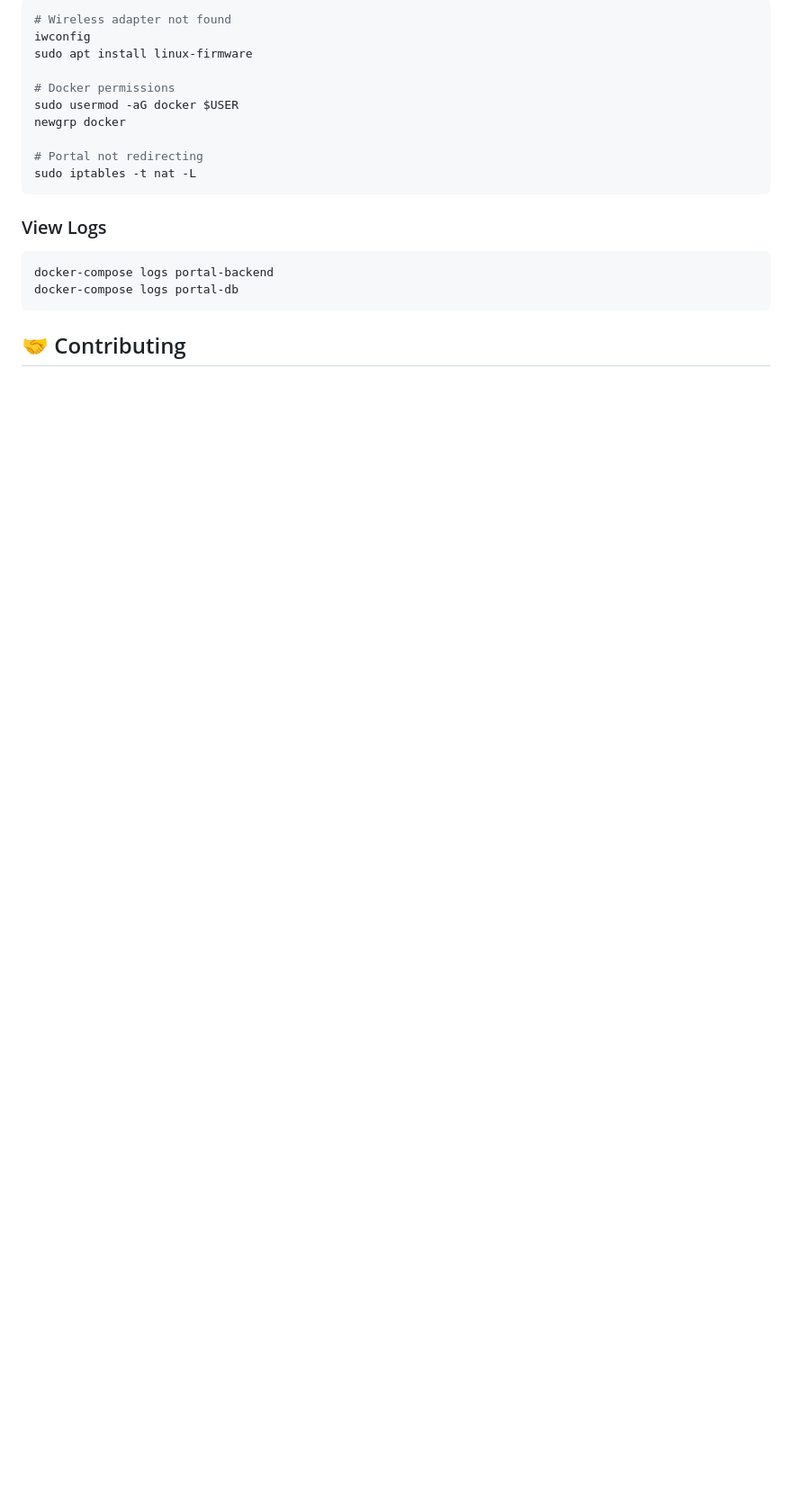
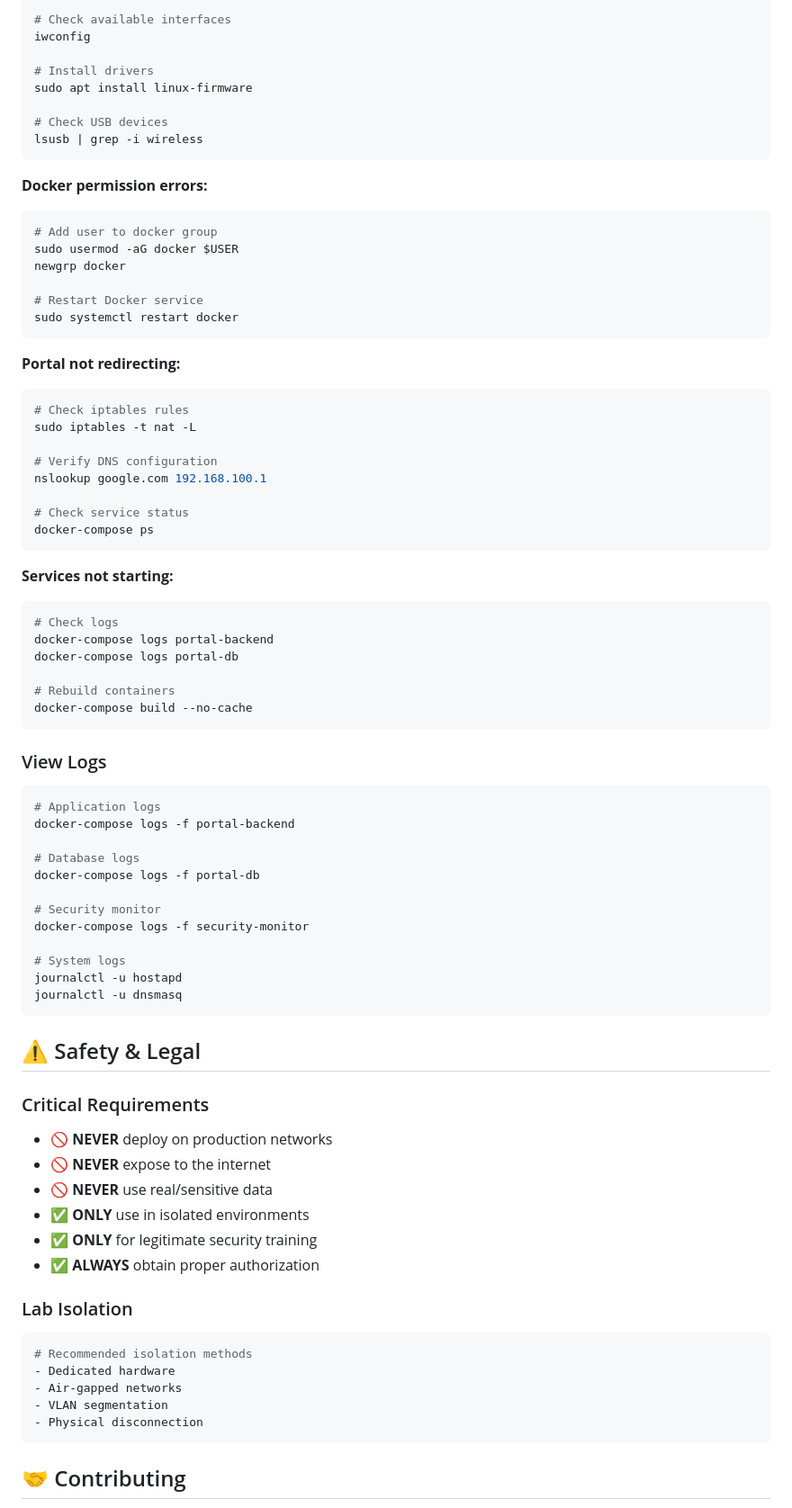
Before and after one commit to 516hackers/516-captive-portal-lab, a Markdown page: README.md, the part around one of its changes. Shown at 90% size. Drawn GitHub-style; blank space fills up the shorter version.

````diff
--- a/README.md
+++ b/README.md
@@ -169,20 +239,79 @@ docker system prune -a
 ```bash
-# Wireless adapter not found
+# Check available interfaces
 iwconfig
+
+# Install drivers
 sudo apt install linux-firmware
 
-# Docker permissions
+# Check USB devices
+lsusb | grep -i wireless
+```
+
+**Docker permission errors:**
+```bash
+# Add user to docker group
 sudo usermod -aG docker $USER
 newgrp docker
 
-# Portal not redirecting
+# Restart Docker service
+sudo systemctl restart docker
+```
+
+**Portal not redirecting:**
+```bash
+# Check iptables rules
 sudo iptables -t nat -L
+
+# Verify DNS configuration
+nslookup google.com 192.168.100.1
+
+# Check service status
+docker-compose ps
+```
+
+**Services not starting:**
+```bash
+# Check logs
+docker-compose logs portal-backend
+docker-compose logs portal-db
+
+# Rebuild containers
+docker-compose build --no-cache
 ```
 
 ### View Logs
 ```bash
-docker-compose logs portal-backend
-docker-compose logs portal-db
+# Application logs
+docker-compose logs -f portal-backend
+
+# Database logs
+docker-compose logs -f portal-db
+
+# Security monitor
+docker-compose logs -f security-monitor
+
+# System logs
+journalctl -u hostapd
+journalctl -u dnsmasq
+```
+
+## ⚠️ Safety & Legal
+
+### Critical Requirements
+- 🚫 **NEVER** deploy on production networks
+- 🚫 **NEVER** expose to the internet
+- 🚫 **NEVER** use real/sensitive data
+- ✅ **ONLY** use in isolated environments
+- ✅ **ONLY** for legitimate security training
+- ✅ **ALWAYS** obtain proper authorization
+
+### Lab Isolation
+```bash
+# Recommended isolation methods
+- Dedicated hardware
+- Air-gapped networks
+- VLAN segmentation
+- Physical disconnection
 ```
 
 ## 🤝 Contributing
````
Also changed, not shown: other parts of README.md (+146 -43 lines).
